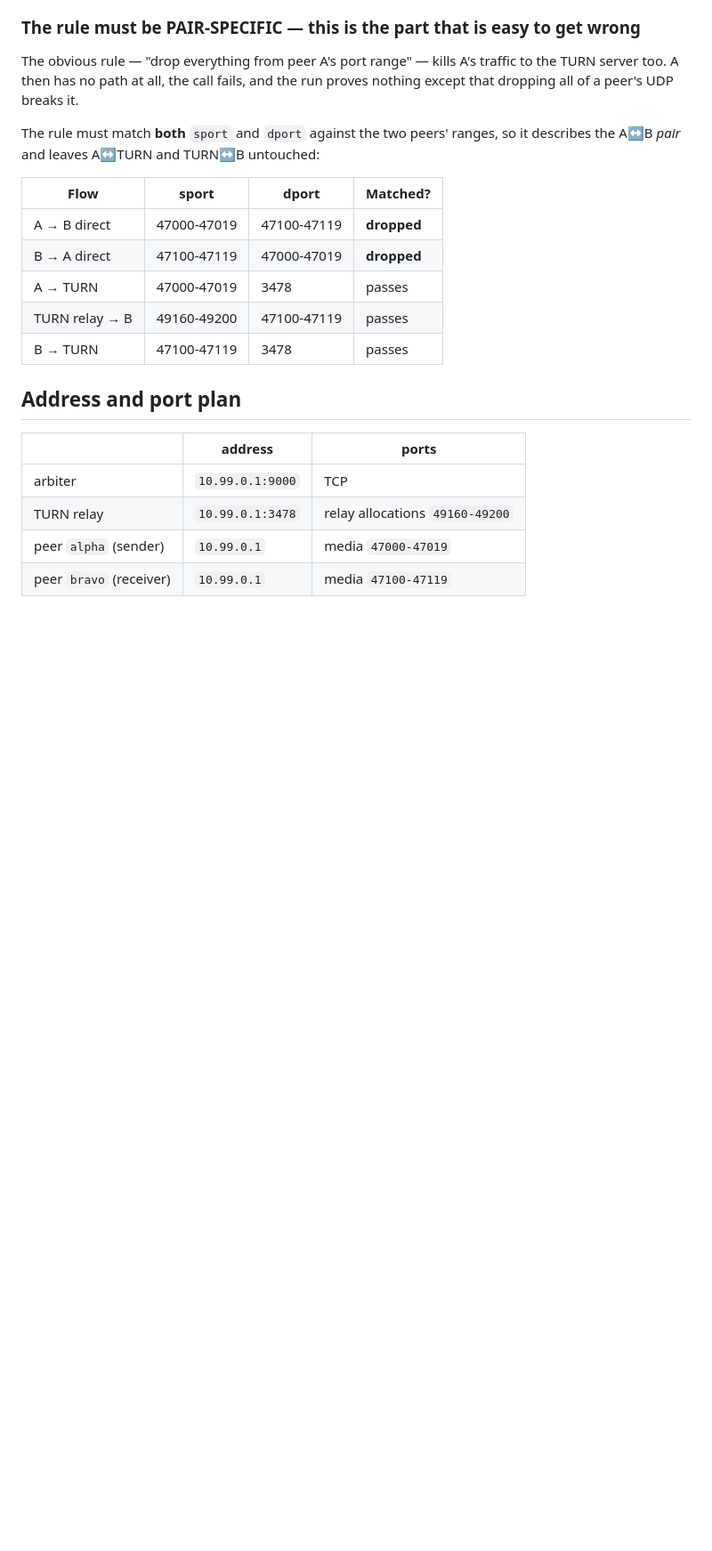
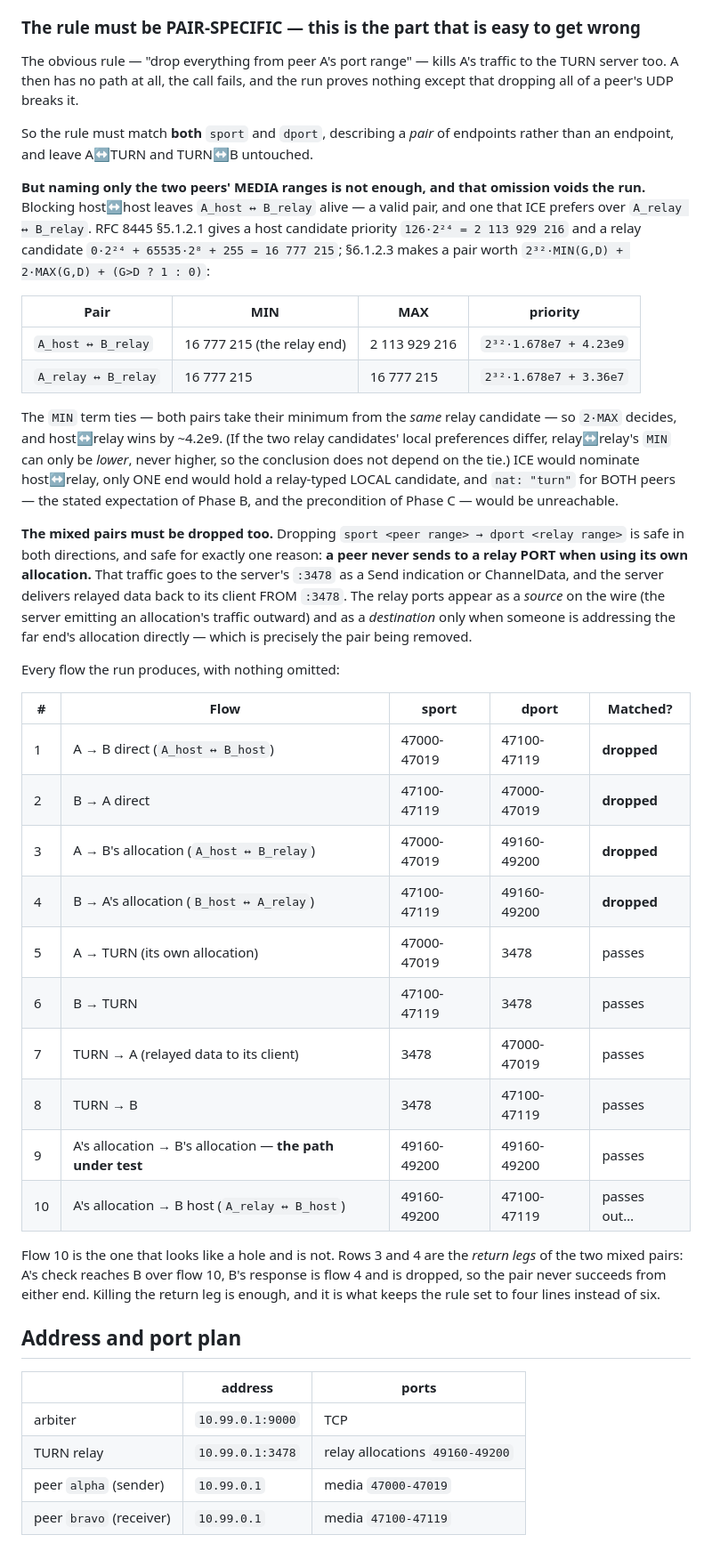
Before and after one commit to SammyUrfen/Conclave, a Markdown page: docs/verify-turn.md, the part around one of its changes. Shown at 89% size. Drawn GitHub-style; blank space fills up the shorter version.

Commit message:
docs: drop the host-relay ICE pairs too, which outrank relay-relay and voided the verification

```diff
--- a/docs/verify-turn.md
+++ b/docs/verify-turn.md
@@ -42,16 +42,54 @@ The obvious rule — "drop everything from peer A's port range" — kills A's tr
 TURN server too. A then has no path at all, the call fails, and the run proves nothing
 except that dropping all of a peer's UDP breaks it.
 
-The rule must match **both** `sport` and `dport` against the two peers' ranges, so it
-describes the A↔B *pair* and leaves A↔TURN and TURN↔B untouched:
+So the rule must match **both** `sport` and `dport`, describing a *pair* of endpoints
+rather than an endpoint, and leave A↔TURN and TURN↔B untouched.
 
-| Flow | sport | dport | Matched? |
+**But naming only the two peers' MEDIA ranges is not enough, and that omission voids the
+run.** Blocking host↔host leaves `A_host ↔ B_relay` alive — a valid pair, and one that
+ICE prefers over `A_relay ↔ B_relay`. RFC 8445 §5.1.2.1 gives a host candidate priority
+`126·2²⁴ = 2 113 929 216` and a relay candidate `0·2²⁴ + 65535·2⁸ + 255 = 16 777 215`;
+§6.1.2.3 makes a pair worth `2³²·MIN(G,D) + 2·MAX(G,D) + (G>D ? 1 : 0)`:
+
+| Pair | MIN | MAX | priority |
 |---|---|---|---|
-| A → B direct | 47000-47019 | 47100-47119 | **dropped** |
-| B → A direct | 47100-47119 | 47000-47019 | **dropped** |
-| A → TURN | 47000-47019 | 3478 | passes |
-| TURN relay → B | 49160-49200 | 47100-47119 | passes |
-| B → TURN | 47100-47119 | 3478 | passes |
+| `A_host ↔ B_relay` | 16 777 215 (the relay end) | 2 113 929 216 | `2³²·1.678e7 + 4.23e9` |
+| `A_relay ↔ B_relay` | 16 777 215 | 16 777 215 | `2³²·1.678e7 + 3.36e7` |
+
+The `MIN` term ties — both pairs take their minimum from the *same* relay candidate — so
+`2·MAX` decides, and host↔relay wins by ~4.2e9. (If the two relay candidates' local
+preferences differ, relay↔relay's `MIN` can only be *lower*, never higher, so the
+conclusion does not depend on the tie.) ICE would nominate host↔relay, only ONE end
+would hold a relay-typed LOCAL candidate, and `nat: "turn"` for BOTH peers — the stated
+expectation of Phase B, and the precondition of Phase C — would be unreachable.
+
+**The mixed pairs must be dropped too.** Dropping `sport <peer range> → dport <relay
+range>` is safe in both directions, and safe for exactly one reason: **a peer never sends
+to a relay PORT when using its own allocation.** That traffic goes to the server's
+`:3478` as a Send indication or ChannelData, and the server delivers relayed data back to
+its client FROM `:3478`. The relay ports appear as a *source* on the wire (the server
+emitting an allocation's traffic outward) and as a *destination* only when someone is
+addressing the far end's allocation directly — which is precisely the pair being removed.
+
+Every flow the run produces, with nothing omitted:
+
+| # | Flow | sport | dport | Matched? |
+|---|---|---|---|---|
+| 1 | A → B direct (`A_host ↔ B_host`) | 47000-47019 | 47100-47119 | **dropped** |
+| 2 | B → A direct | 47100-47119 | 47000-47019 | **dropped** |
+| 3 | A → B's allocation (`A_host ↔ B_relay`) | 47000-47019 | 49160-49200 | **dropped** |
+| 4 | B → A's allocation (`B_host ↔ A_relay`) | 47100-47119 | 49160-49200 | **dropped** |
+| 5 | A → TURN (its own allocation) | 47000-47019 | 3478 | passes |
+| 6 | B → TURN | 47100-47119 | 3478 | passes |
+| 7 | TURN → A (relayed data to its client) | 3478 | 47000-47019 | passes |
+| 8 | TURN → B | 3478 | 47100-47119 | passes |
+| 9 | A's allocation → B's allocation — **the path under test** | 49160-49200 | 49160-49200 | passes |
+| 10 | A's allocation → B host (`A_relay ↔ B_host`) | 49160-49200 | 47100-47119 | passes out… |
+
+Flow 10 is the one that looks like a hole and is not. Rows 3 and 4 are the *return legs*
+of the two mixed pairs: A's check reaches B over flow 10, B's response is flow 4 and is
+dropped, so the pair never succeeds from either end. Killing the return leg is enough,
+and it is what keeps the rule set to four lines instead of six.
 
 ## Address and port plan
 
```
Also changed, not shown: other parts of docs/verify-turn.md (+10 -2 lines).
